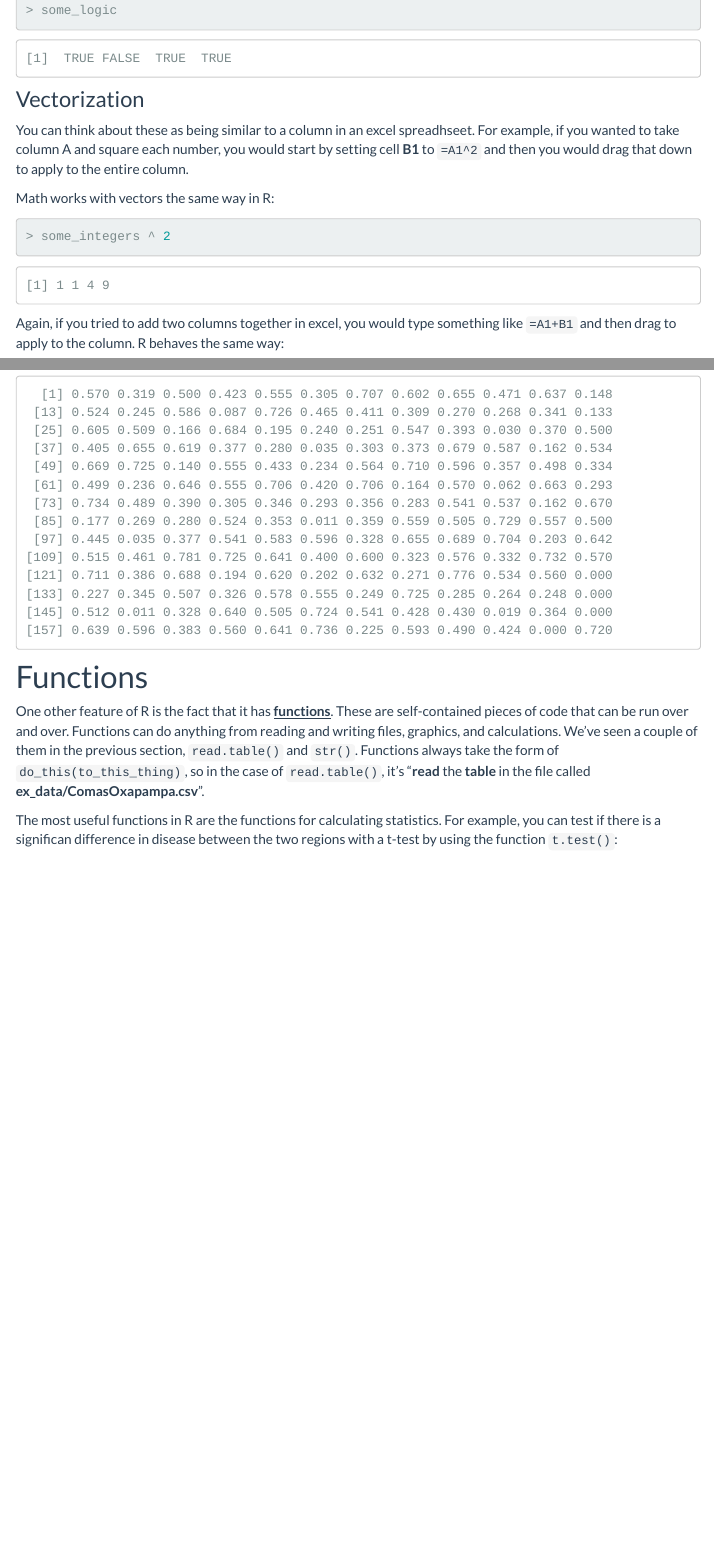
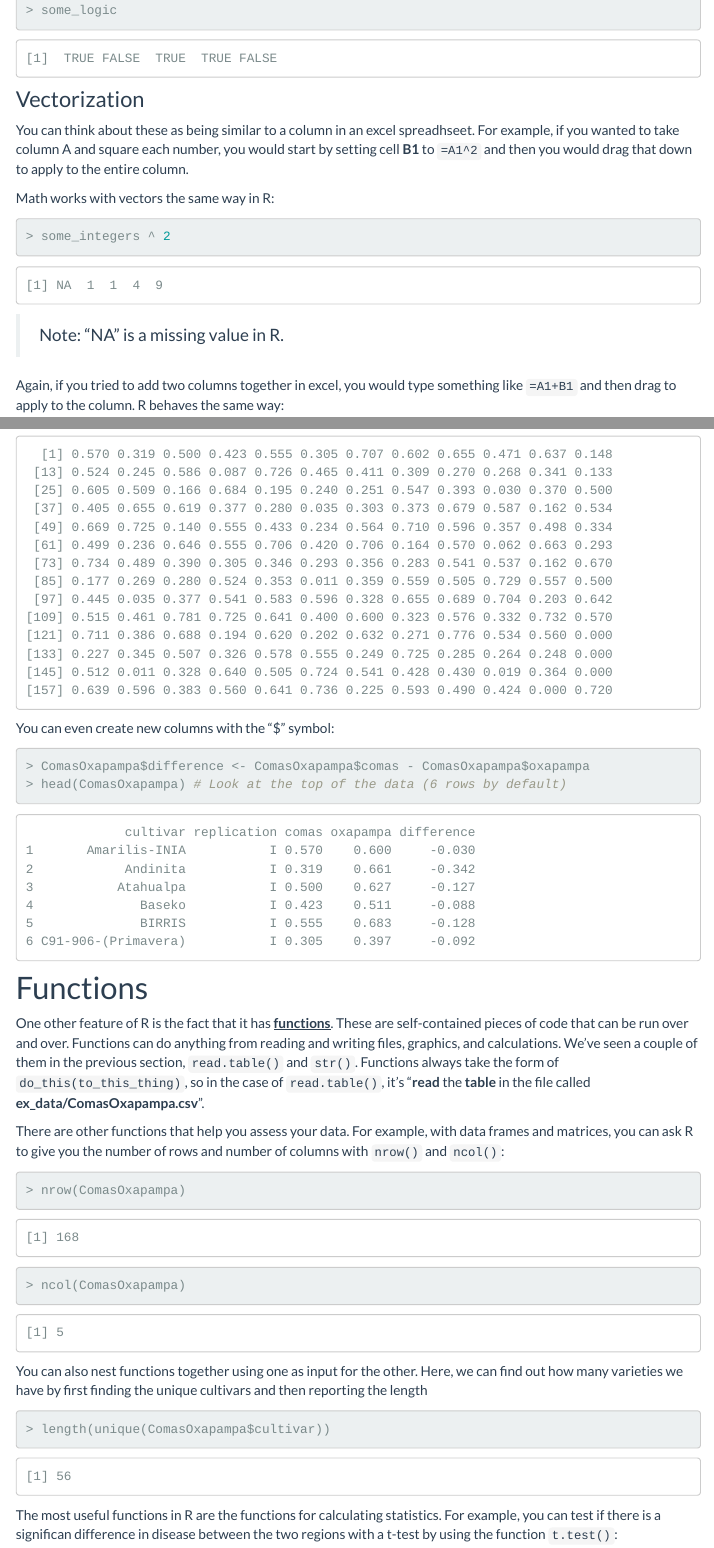
Before and after one commit to grunwaldlab/Reproducible-science-in-R, an R Markdown document (Extra_content---The_Basics_of_R.Rmd): the page in a window 1100 px wide, from 3020 px down, and a second part further down, joined at a grey line. Rendered offline with R 4.5, knitr and Pandoc, with nearby package versions; a font, style sheet, LaTeX package, included part or bibliography that could not be used is replaced or left out; menus at the side of the page are left out.

Commit message:
add NA and simple funs

````diff
--- a/Extra_content---The_Basics_of_R.Rmd
+++ b/Extra_content---The_Basics_of_R.Rmd
@@ -149,7 +150,11 @@ Math works with vectors the same way in R:
 some_integers ^ 2
 ```
 
-Again, if you tried to add two columns together in excel, you would type something like `=A1+B1` and then drag to apply to the column. R behaves the same way:
+> Note: "NA" is a missing value in R.
+
+Again, if you tried to add two columns together in excel, you would type
+something like `=A1+B1` and then drag to apply to the column. R behaves the
+same way:
 
 ```{r v_drag}
 some_integers + some_numbers
@@ -168,7 +173,9 @@ vector by supplying a specific integer or sequence of integers:
 some_numbers[2]
 some_characters[c(1, 3, 5, 7)]
 some_logic[1:3]
-some_characters[some_integers] # you can also use other vectors!
+fib <- some_integers[-1]       # remove the first element
+fib
+some_characters[fib] # you can also use other vectors!
 ```
 
 Notice in the last example, we took our integer vector with the Fibbonacci
@@ -185,7 +192,7 @@ some_numbers[some_logic]
 This is a very powerful method of subsetting a vector because we can use logical comparison such as `>`, `<`, and `==`. We can get the same result as above by asking R to only return numbers less than ten:
 
 ```{r less_than_ten}
-some_numbers # the second element is greater than 10.
+some_numbers # the first and second elements are not less than 10.
 some_numbers[some_numbers < 10]
 ```
 
@@ -227,6 +234,14 @@ each column using the "$":
 ComasOxapampa$comas # vector of AUDPC values for Comas
 ```
 
+You can even create new columns with the "$" symbol:
+
+```{r}
+ComasOxapampa$difference <- ComasOxapampa$comas - ComasOxapampa$oxapampa
+head(ComasOxapampa) # Look at the top of the data (6 rows by default)
+```
+
+
 Functions
 ===============
 
@@ -236,6 +251,23 @@ that can be run over and over. Functions can do anything from reading and
 writing files, graphics, and calculations. We've seen a couple of them in the
 previous section, `read.table()` and `str()`. Functions always take the form of `do_this(to_this_thing)`, so in the case of `read.table()`, it's "**read** the
 **table** in the file called **ex\_data/ComasOxapampa.csv**".
+
+There are other functions that help you assess your data. For example, with
+data frames and matrices, you can ask R to give you the number of rows and
+number of columns with `nrow()` and `ncol()`:
+
+```{r}
+nrow(ComasOxapampa)
+ncol(ComasOxapampa)
+```
+
+You can also nest functions together using one as input for the other. Here, we
+can find out how many varieties we have by first finding the unique cultivars
+and then reporting the length
+
+```{r}
+length(unique(ComasOxapampa$cultivar))
+```
 
 The most useful functions in R are the functions for calculating statistics. For
 example, you can test if there is a significan difference in disease between the
````
Also changed, not shown: Extra_content---The_Basics_of_R.Rmd (11 more changed lines).
